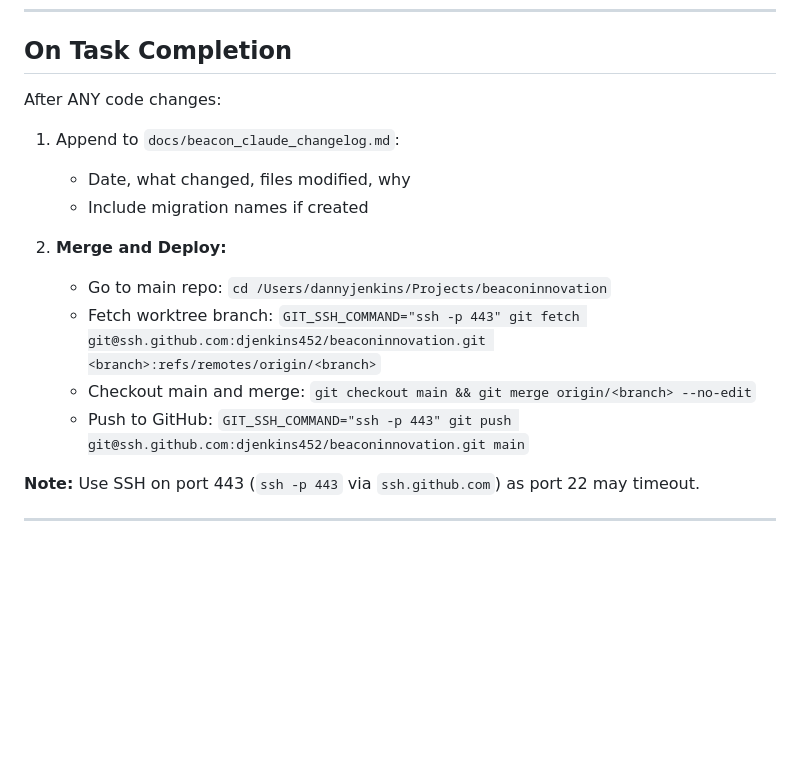
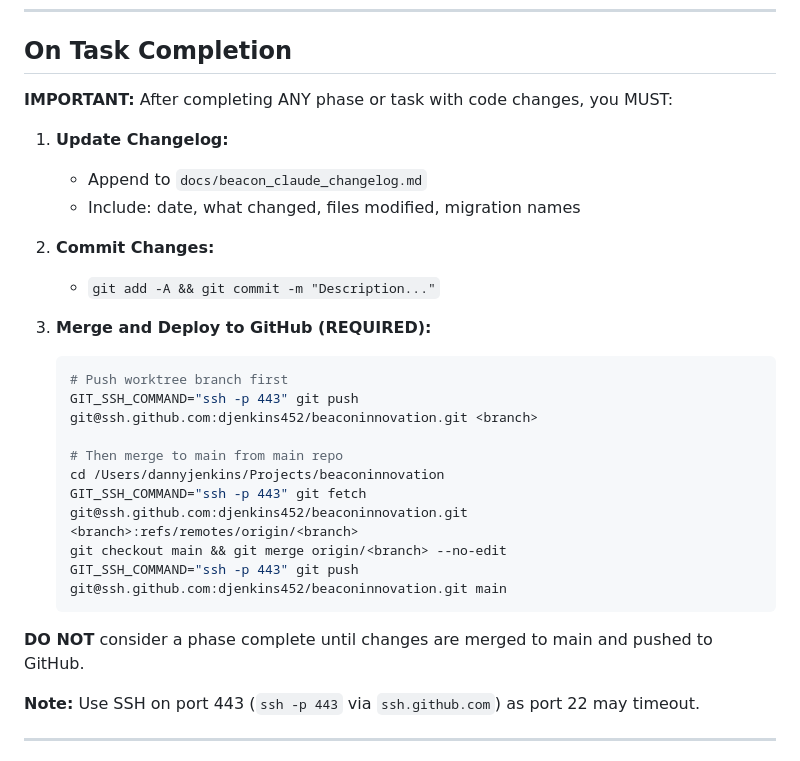
Before and after one commit to djenkins452/beaconinnovation, a Markdown page: CLAUDE.md, the part around the change. GitHub-like rendering; blank space fills up the shorter version.

Commit message:
Update CLAUDE.md to emphasize merge/deploy requirement
- Clarify that merge to main and push to GitHub is REQUIRED
- Add explicit commit step to task completion checklist
- Add code block with full deploy commands
- Note that phase is not complete until deployed

🤖 Generated with [Claude Code](https://claude.com/claude-code)

Co-Authored-By: Claude Opus 4.5 <noreply@anthropic.com>

````diff
--- a/CLAUDE.md
+++ b/CLAUDE.md
@@ -135,17 +135,28 @@ Common issues will be documented as they arise during development.
 
 ## On Task Completion
 
-After ANY code changes:
+**IMPORTANT:** After completing ANY phase or task with code changes, you MUST:
 
-1. Append to `docs/beacon_claude_changelog.md`:
-   - Date, what changed, files modified, why
-   - Include migration names if created
+1. **Update Changelog:**
+   - Append to `docs/beacon_claude_changelog.md`
+   - Include: date, what changed, files modified, migration names
 
-2. **Merge and Deploy:**
-   - Go to main repo: `cd /Users/dannyjenkins/Projects/beaconinnovation`
-   - Fetch worktree branch: `GIT_SSH_COMMAND="ssh -p 443" git fetch git@ssh.github.com:djenkins452/beaconinnovation.git <branch>:refs/remotes/origin/<branch>`
-   - Checkout main and merge: `git checkout main && git merge origin/<branch> --no-edit`
-   - Push to GitHub: `GIT_SSH_COMMAND="ssh -p 443" git push git@ssh.github.com:djenkins452/beaconinnovation.git main`
+2. **Commit Changes:**
+   - `git add -A && git commit -m "Description..."`
+
+3. **Merge and Deploy to GitHub (REQUIRED):**
+   ```bash
+   # Push worktree branch first
+   GIT_SSH_COMMAND="ssh -p 443" git push git@ssh.github.com:djenkins452/beaconinnovation.git <branch>
+
+   # Then merge to main from main repo
+   cd /Users/dannyjenkins/Projects/beaconinnovation
+   GIT_SSH_COMMAND="ssh -p 443" git fetch git@ssh.github.com:djenkins452/beaconinnovation.git <branch>:refs/remotes/origin/<branch>
+   git checkout main && git merge origin/<branch> --no-edit
+   GIT_SSH_COMMAND="ssh -p 443" git push git@ssh.github.com:djenkins452/beaconinnovation.git main
+   ```
+
+**DO NOT** consider a phase complete until changes are merged to main and pushed to GitHub.
 
 **Note:** Use SSH on port 443 (`ssh -p 443` via `ssh.github.com`) as port 22 may timeout.
 
````
